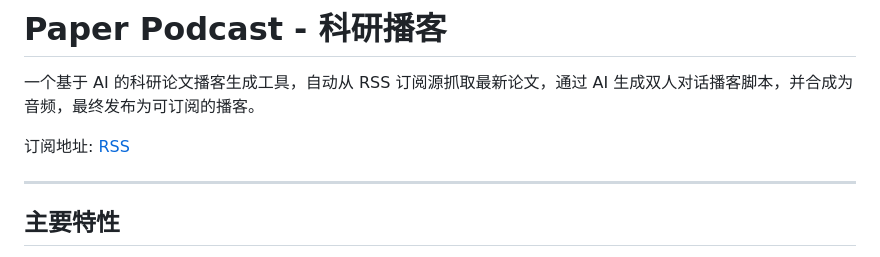
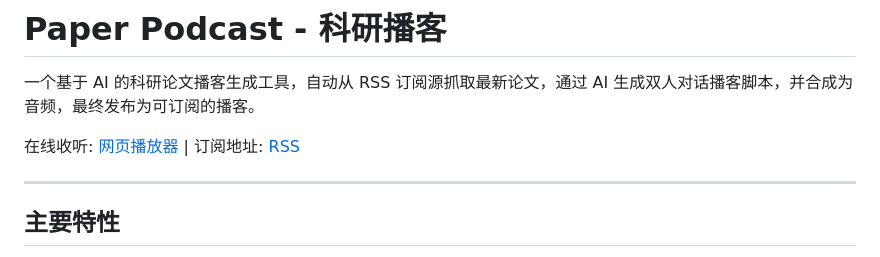
Before and after one commit to guoyingwei6/paper-podcast, a Markdown page: README.md, the part around the change. Drawn GitHub-style.

Commit message:
Add web player link to README
Co-Authored-By: Claude Opus 4.6 <noreply@anthropic.com>

```diff
--- a/README.md
+++ b/README.md
@@ -2,7 +2,7 @@
 
 一个基于 AI 的科研论文播客生成工具，自动从 RSS 订阅源抓取最新论文，通过 AI 生成双人对话播客脚本，并合成为音频，最终发布为可订阅的播客。
 
-订阅地址: [RSS](https://guoyingwei6.github.io/paper-podcast/feed.xml)
+在线收听: [网页播放器](https://guoyingwei6.github.io/paper-podcast) | 订阅地址: [RSS](https://guoyingwei6.github.io/paper-podcast/feed.xml)
 
 ---
 
```
